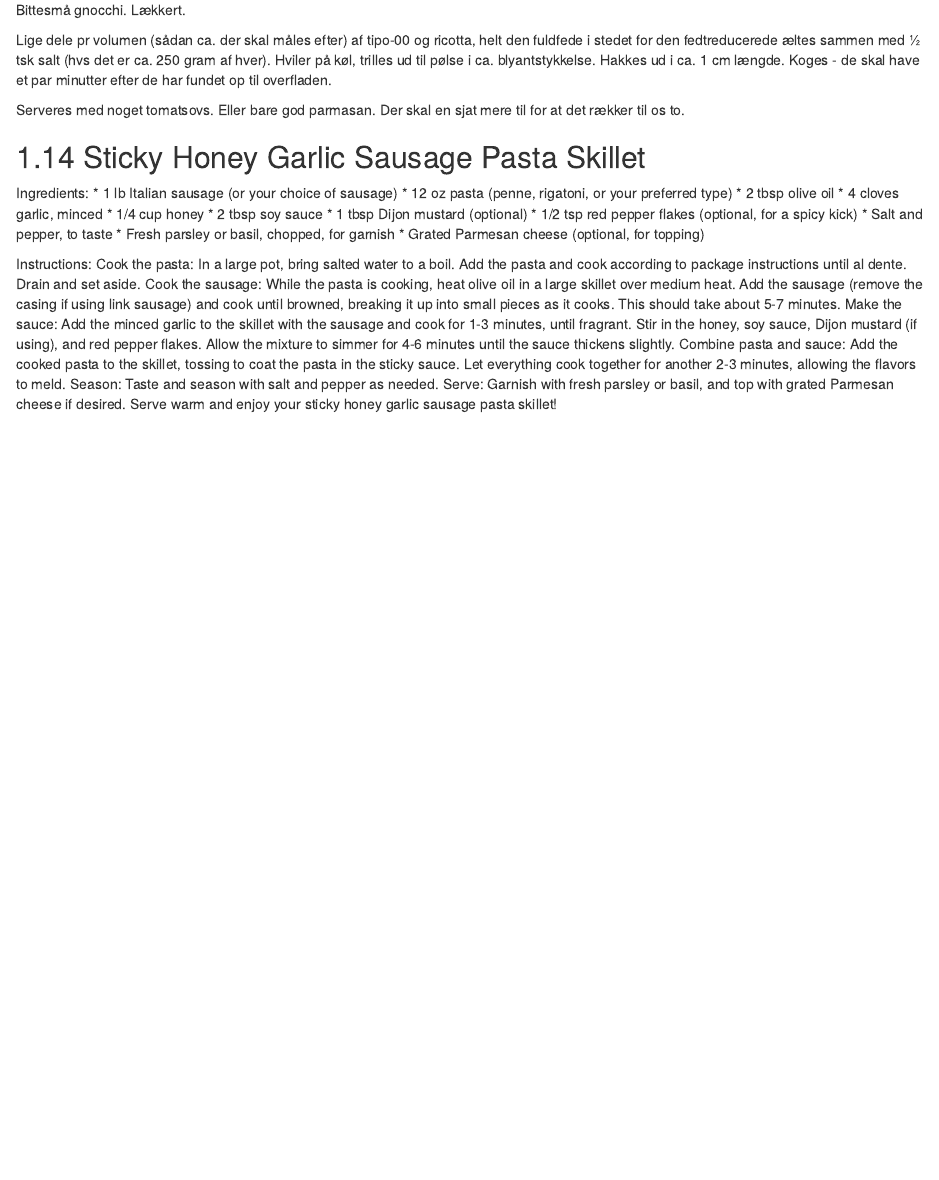
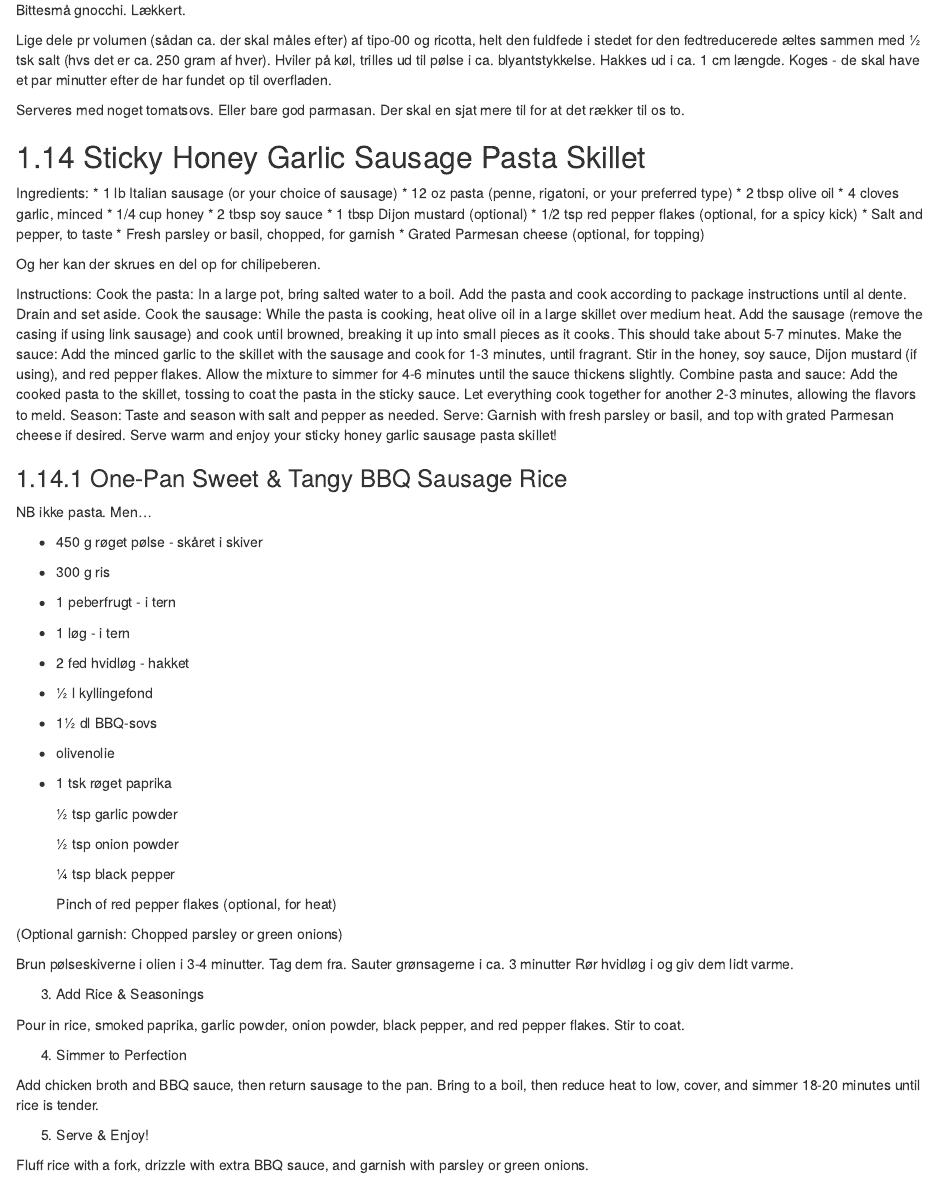
Before and after one commit to chrbknudsen/kogebog, an R Markdown document (rmds/pasta.Rmd): the page in a window 1100 px wide, from 3390 px down. Rendered offline with R 4.5, knitr and Pandoc, with nearby package versions; drawn as R Markdown's standard HTML page in place of the format the file asks for.

Commit message:
pølseris

```diff
--- a/rmds/pasta.Rmd
+++ b/rmds/pasta.Rmd
@@ -242,6 +242,8 @@ Ingredients:
 * Fresh parsley or basil, chopped, for garnish
 * Grated Parmesan cheese (optional, for topping)
 
+Og her kan der skrues en del op for chilipeberen.
+
 Instructions:
 Cook the pasta: In a large pot, bring salted water to a boil. Add the pasta and cook according to package instructions until al dente. Drain and set aside.
 Cook the sausage: While the pasta is cooking, heat olive oil in a large skillet over medium heat. Add the sausage (remove the casing if using link sausage) and cook until browned, breaking it up into small pieces as it cooks. This should take about 5-7 minutes.
@@ -249,3 +251,48 @@ Make the sauce: Add the minced garlic to the skillet with the sausage and cook f
 Combine pasta and sauce: Add the cooked pasta to the skillet, tossing to coat the pasta in the sticky sauce. Let everything cook together for another 2-3 minutes, allowing the flavors to meld.
 Season: Taste and season with salt and pepper as needed.
 Serve: Garnish with fresh parsley or basil, and top with grated Parmesan cheese if desired. Serve warm and enjoy your sticky honey garlic sausage pasta skillet!
+
+
+
+### One-Pan Sweet & Tangy BBQ Sausage Rice
+
+NB ikke pasta. Men...
+
+* 450 g røget pølse - skåret i skiver
+* 300 g ris
+* 1 peberfrugt - i tern
+* 1 løg - i tern
+* 2 fed hvidløg - hakket
+* ½ l kyllingefond
+* 1½ dl BBQ-sovs
+* olivenolie
+* 1 tsk røget paprika
+
+
+    ½ tsp garlic powder
+
+    ½ tsp onion powder
+
+    ¼ tsp black pepper
+
+    Pinch of red pepper flakes (optional, for heat)
+
+(Optional garnish: Chopped parsley or green onions)
+
+
+Brun pølseskiverne i olien i 3-4 minutter. Tag dem fra.
+Sauter grønsagerne i ca. 3 minutter
+Rør hvidløg i og giv dem lidt varme.
+
+3. Add Rice & Seasonings
+
+Pour in rice, smoked paprika, garlic powder, onion powder, black pepper, and red pepper flakes. Stir to coat.
+
+4. Simmer to Perfection
+
+Add chicken broth and BBQ sauce, then return sausage to the pan.
+Bring to a boil, then reduce heat to low, cover, and simmer 18-20 minutes until rice is tender.
+
+5. Serve & Enjoy!
+
+Fluff rice with a fork, drizzle with extra BBQ sauce, and garnish with parsley or green onions.
```
